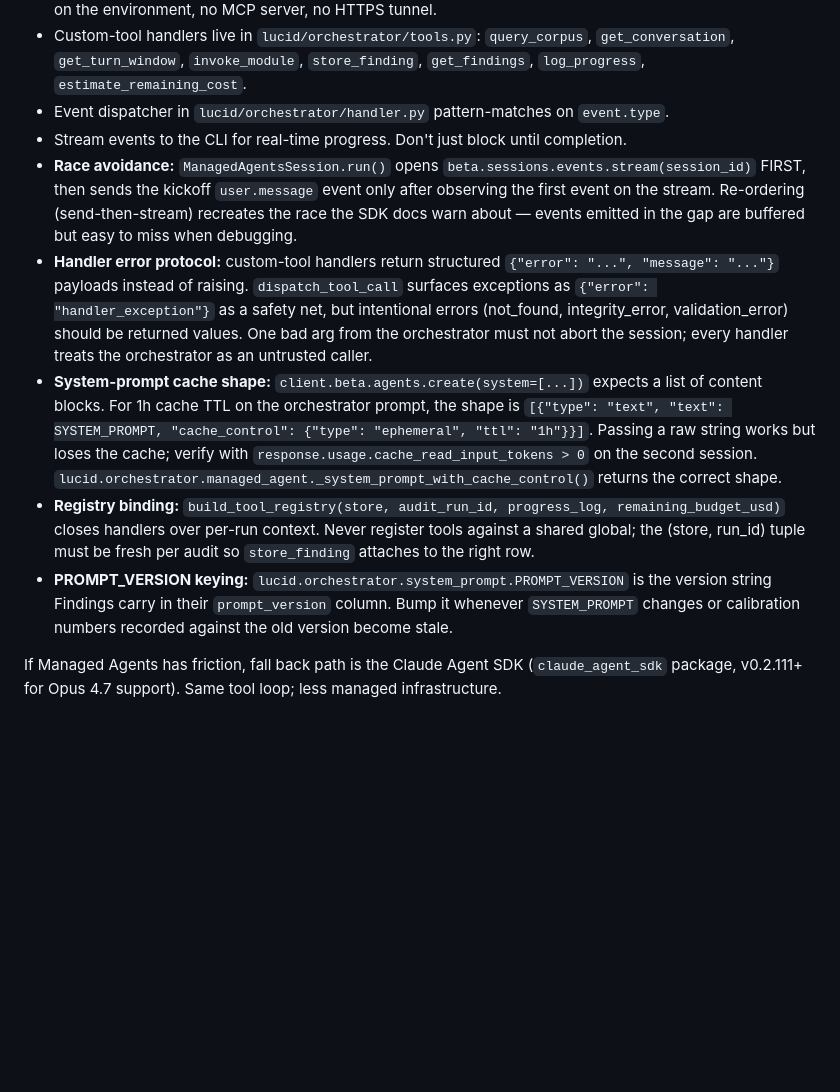
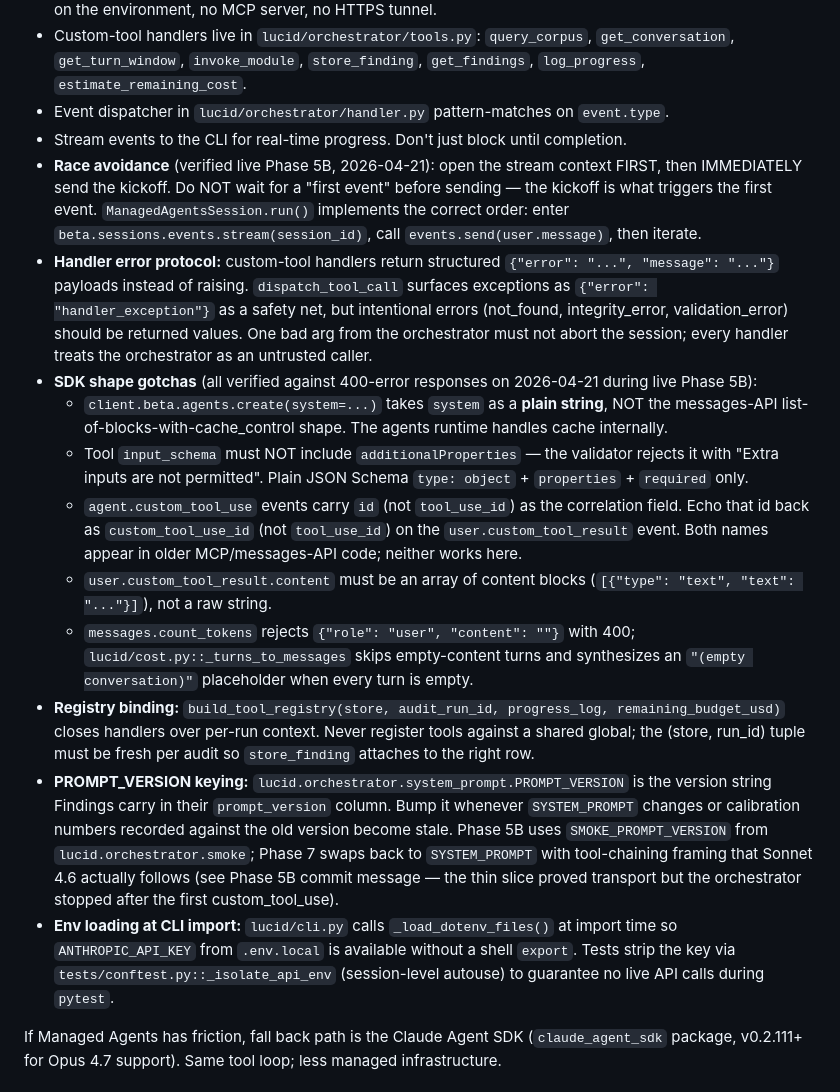
Before and after one commit to synaptiai/lucid, a Markdown page: CLAUDE.md, the part around the change. Rendered like a GitHub page; blank space fills up the shorter version.

Commit message:
docs(claude-md): fix Phase 5A misinformation + capture Phase 5B findings
P1 correction: three Phase 5A Managed Agents entries were wrong and
would have led anyone following them into the exact 400-error chain I
just debugged live. Corrections:

- beta.agents.create `system` takes a STRING, not a list of blocks
  with cache_control (that's the messages-API shape, not the agents
  shape). The agents runtime handles prompt caching internally.
- Race-avoidance pattern is "open stream, send immediately" — NOT
  "open stream, wait for first event, then send". The kickoff is
  what triggers the first event.
- Dropped the now-wrong reference to
  `_system_prompt_with_cache_control()` (which was removed in 5B).

New content (all verified against live 400 responses during Phase 5B):
- Tool input_schema must NOT include `additionalProperties`.
- agent.custom_tool_use carries `id`, echoed back as
  `custom_tool_use_id` on user.custom_tool_result. Neither name
  matches the messages-API `tool_use_id` field.
- user.custom_tool_result `content` is a content-block array, not a
  string.
- messages.count_tokens rejects empty-content user messages;
  _turns_to_messages skips them.
- CLI auto-loads .env.local via _load_dotenv_files() at import time;
  tests strip the key via an autouse conftest fixture.

Also noted the Phase 5B prompt-chaining gap (Sonnet 4.6 stops after
first custom_tool_use in the smoke prompt; Phase 7 fixes with real
SYSTEM_PROMPT + workflow framing).

Co-Authored-By: Claude Opus 4.7 (1M context) <noreply@anthropic.com>

```diff
--- a/CLAUDE.md
+++ b/CLAUDE.md
@@ -294,11 +294,17 @@ The orchestrator runs as a Managed Agents session. Key details:
 - Custom-tool handlers live in `lucid/orchestrator/tools.py`: `query_corpus`, `get_conversation`, `get_turn_window`, `invoke_module`, `store_finding`, `get_findings`, `log_progress`, `estimate_remaining_cost`.
 - Event dispatcher in `lucid/orchestrator/handler.py` pattern-matches on `event.type`.
 - Stream events to the CLI for real-time progress. Don't just block until completion.
-- **Race avoidance:** `ManagedAgentsSession.run()` opens `beta.sessions.events.stream(session_id)` FIRST, then sends the kickoff `user.message` event only after observing the first event on the stream. Re-ordering (send-then-stream) recreates the race the SDK docs warn about — events emitted in the gap are buffered but easy to miss when debugging.
+- **Race avoidance** (verified live Phase 5B, 2026-04-21): open the stream context FIRST, then IMMEDIATELY send the kickoff. Do NOT wait for a "first event" before sending — the kickoff is what triggers the first event. `ManagedAgentsSession.run()` implements the correct order: enter `beta.sessions.events.stream(session_id)`, call `events.send(user.message)`, then iterate.
 - **Handler error protocol:** custom-tool handlers return structured `{"error": "...", "message": "..."}` payloads instead of raising. `dispatch_tool_call` surfaces exceptions as `{"error": "handler_exception"}` as a safety net, but intentional errors (not_found, integrity_error, validation_error) should be returned values. One bad arg from the orchestrator must not abort the session; every handler treats the orchestrator as an untrusted caller.
-- **System-prompt cache shape:** `client.beta.agents.create(system=[...])` expects a list of content blocks. For 1h cache TTL on the orchestrator prompt, the shape is `[{"type": "text", "text": SYSTEM_PROMPT, "cache_control": {"type": "ephemeral", "ttl": "1h"}}]`. Passing a raw string works but loses the cache; verify with `response.usage.cache_read_input_tokens > 0` on the second session. `lucid.orchestrator.managed_agent._system_prompt_with_cache_control()` returns the correct shape.
+- **SDK shape gotchas** (all verified against 400-error responses on 2026-04-21 during live Phase 5B):
+  - `client.beta.agents.create(system=...)` takes `system` as a **plain string**, NOT the messages-API list-of-blocks-with-cache_control shape. The agents runtime handles cache internally.
+  - Tool `input_schema` must NOT include `additionalProperties` — the validator rejects it with "Extra inputs are not permitted". Plain JSON Schema `type: object` + `properties` + `required` only.
+  - `agent.custom_tool_use` events carry `id` (not `tool_use_id`) as the correlation field. Echo that id back as `custom_tool_use_id` (not `tool_use_id`) on the `user.custom_tool_result` event. Both names appear in older MCP/messages-API code; neither works here.
+  - `user.custom_tool_result.content` must be an array of content blocks (`[{"type": "text", "text": "..."}]`), not a raw string.
+  - `messages.count_tokens` rejects `{"role": "user", "content": ""}` with 400; `lucid/cost.py::_turns_to_messages` skips empty-content turns and synthesizes an `"(empty conversation)"` placeholder when every turn is empty.
 - **Registry binding:** `build_tool_registry(store, audit_run_id, progress_log, remaining_budget_usd)` closes handlers over per-run context. Never register tools against a shared global; the (store, run_id) tuple must be fresh per audit so `store_finding` attaches to the right row.
-- **PROMPT_VERSION keying:** `lucid.orchestrator.system_prompt.PROMPT_VERSION` is the version string Findings carry in their `prompt_version` column. Bump it whenever `SYSTEM_PROMPT` changes or calibration numbers recorded against the old version become stale.
+- **PROMPT_VERSION keying:** `lucid.orchestrator.system_prompt.PROMPT_VERSION` is the version string Findings carry in their `prompt_version` column. Bump it whenever `SYSTEM_PROMPT` changes or calibration numbers recorded against the old version become stale. Phase 5B uses `SMOKE_PROMPT_VERSION` from `lucid.orchestrator.smoke`; Phase 7 swaps back to `SYSTEM_PROMPT` with tool-chaining framing that Sonnet 4.6 actually follows (see Phase 5B commit message — the thin slice proved transport but the orchestrator stopped after the first custom_tool_use).
+- **Env loading at CLI import:** `lucid/cli.py` calls `_load_dotenv_files()` at import time so `ANTHROPIC_API_KEY` from `.env.local` is available without a shell `export`. Tests strip the key via `tests/conftest.py::_isolate_api_env` (session-level autouse) to guarantee no live API calls during `pytest`.
 
 If Managed Agents has friction, fall back path is the Claude Agent SDK (`claude_agent_sdk` package, v0.2.111+ for Opus 4.7 support). Same tool loop; less managed infrastructure.
 
```
